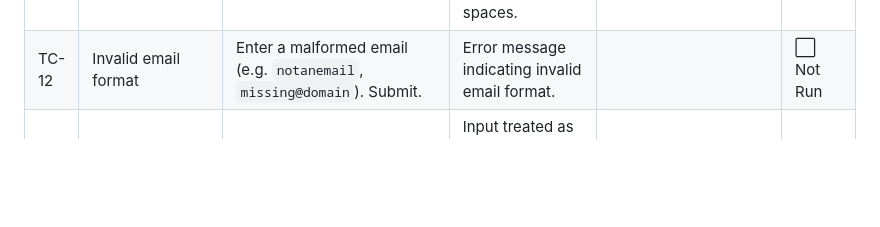
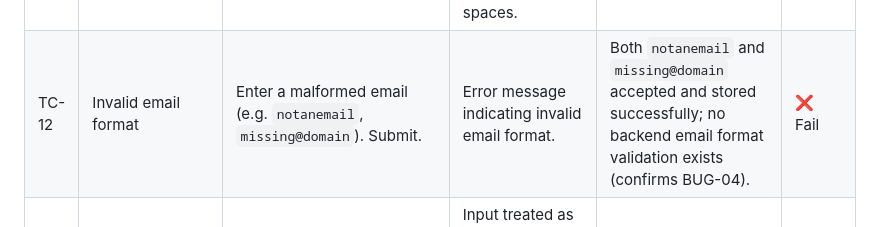
Before and after one commit to Concoctorydev/hashi-tracker, a Markdown page: docs/TEST-CASES.md, the part around the change. Drawn GitHub-style; blank space fills up the shorter version.

Commit message:
docs: log email format validation failure (confirms BUG-04)

```diff
--- a/docs/TEST-CASES.md
+++ b/docs/TEST-CASES.md
@@ -15,7 +15,7 @@
 | TC-09 | Special characters / unicode input | Enter emoji or symbols (`🎉, @, #`) in username. Then separately test accented/non-Latin characters (`é, 名前`). Submit each. | Emoji/symbols rejected with a validation error. Accented and non-Latin characters accepted and stored correctly. | Signup unsuccessful and returned validation error with emoji and symbols, while allowing accented and non latin characters | ✅ Pass |
 | TC-10 | Case sensitivity in email/username uniqueness | Sign up with email of different case but same value, then test again with username with different case and same value. Submit each. |Rejected as duplicate; email and username uniqueness checks are case-insensitive. | Both accepted as separate accounts — `jane@email.com` treated as distinct from `Jane@email.com`, and `janew` as distinct from `JaneW`. Uniqueness checks are currently case-sensitive. | ✅ Pass|
 | TC-11 | Leading/trailing whitespace in fields | Enter username with spaces before and after, submit. Test again with email and password. Submit. | Whitespace is trimmed before storage; account created with username stored with no leading/trailing spaces. |      | ✅ Pass |
-| TC-12 | Invalid email format | Enter a malformed email (e.g. `notanemail`, `missing@domain`). Submit. | Error message indicating invalid email format. |      | ⬜ Not Run |
+| TC-12 | Invalid email format | Enter a malformed email (e.g. `notanemail`, `missing@domain`). Submit. | Error message indicating invalid email format. | Both `notanemail` and `missing@domain` accepted and stored successfully; no backend email format validation exists (confirms BUG-04). | ❌ Fail |
 | TC-13 | Cross-site scripting (XSS) attempt | Enter `<script>alert('test')</script>` in username. Submit. | Input treated as literal text when displayed anywhere; script does not execute. |      | ⬜ Not Run |
 
 
```
